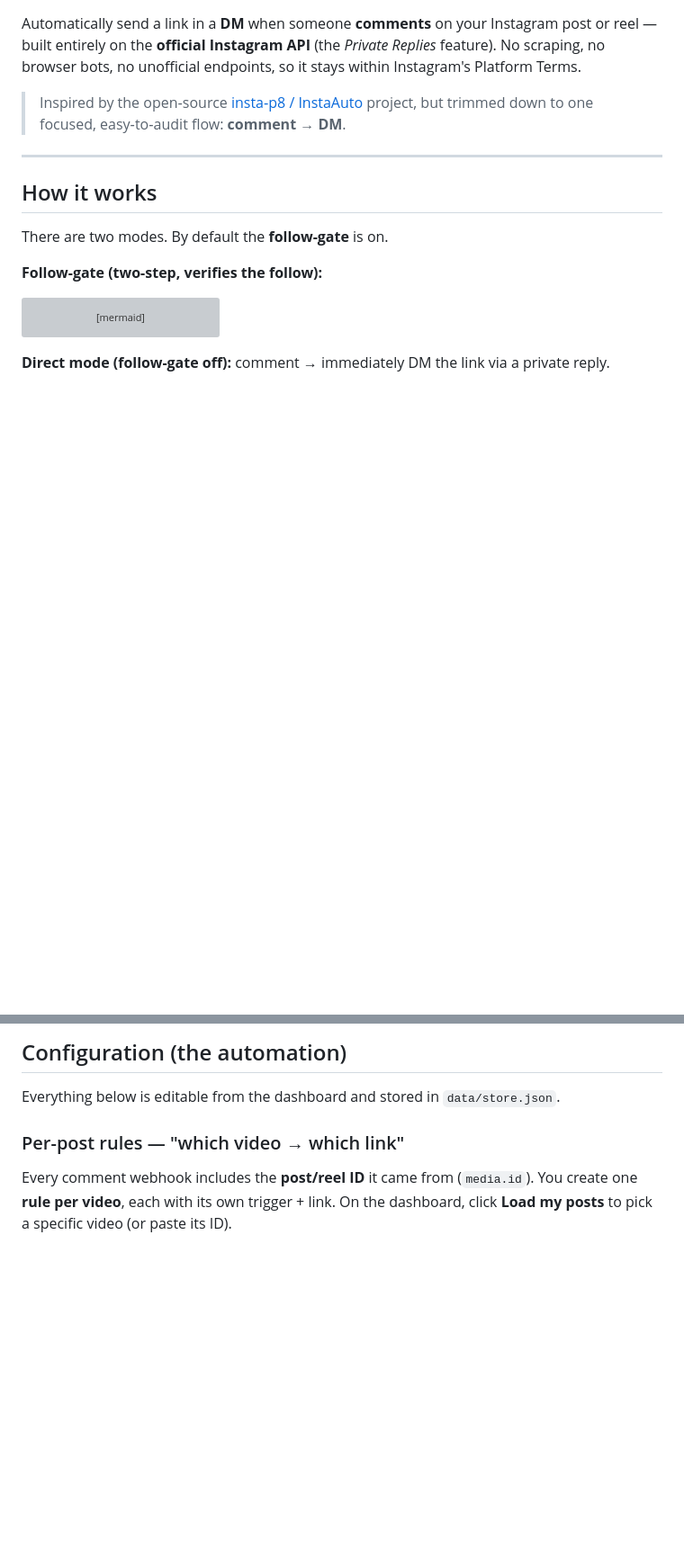
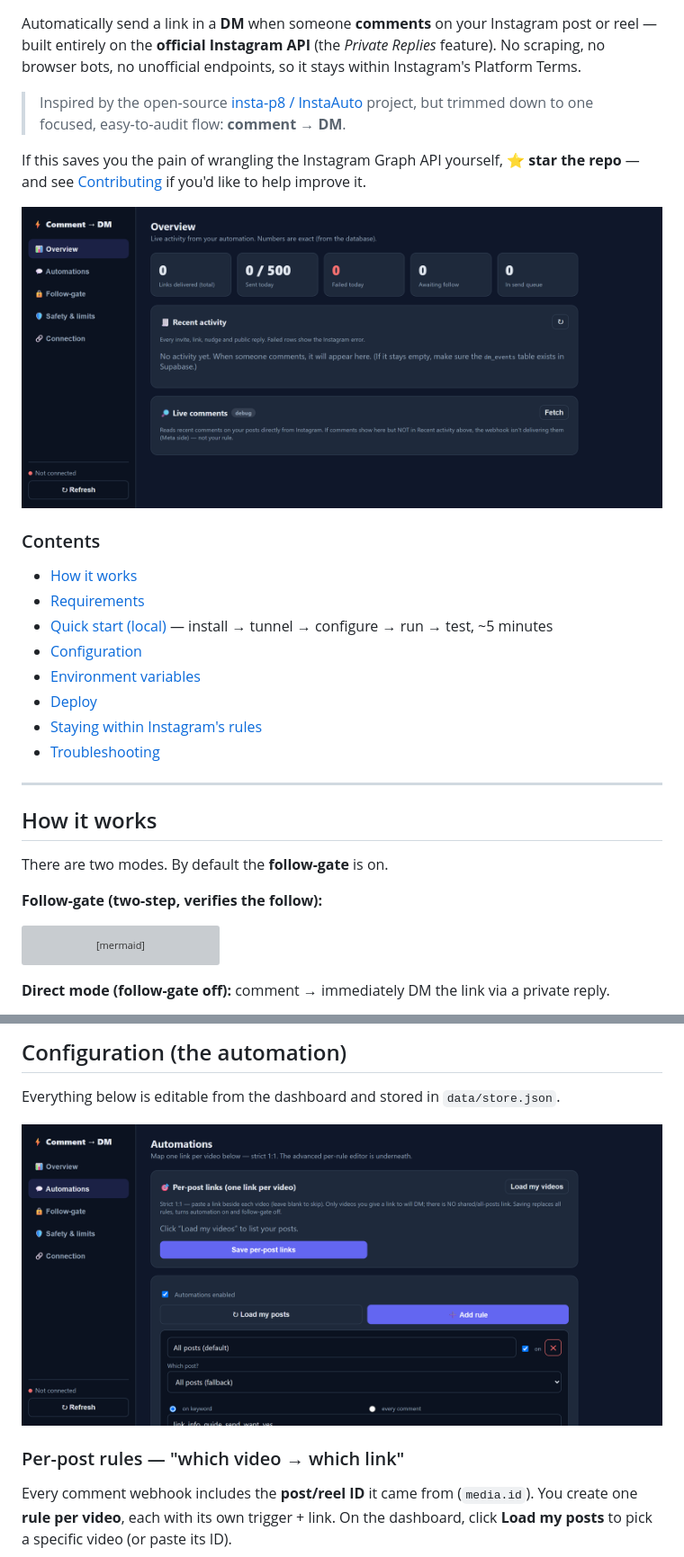
Before and after one commit to Rikinshah787/instagram-auto-dm, a Markdown page: README.md, 2 parts joined by grey strips. Shown: that part at 90% size. Rendered like a GitHub page; pictures changed too: docs/screenshot-automations.png (added), docs/screenshot-overview.png (added); blank space fills up the shorter version; grey boxes are pictures that could not be loaded.

```diff
--- a/README.md
+++ b/README.md
@@ -7,6 +11,23 @@ stays within Instagram's Platform Terms.
 
 > Inspired by the open‑source [insta‑p8 / InstaAuto](https://github.com/ayuuxh2/insta-p8)
 > project, but trimmed down to one focused, easy‑to‑audit flow: **comment → DM**.
+
+If this saves you the pain of wrangling the Instagram Graph API yourself,
+**⭐ star the repo** — and see [Contributing](#contributing) if you'd like to help
+improve it.
+
+![Dashboard overview — live delivery stats and activity feed](docs/screenshot-overview.png)
+
+### Contents
+
+- [How it works](#how-it-works)
+- [Requirements](#requirements)
+- [Quick start (local)](#quick-start-local) — install → tunnel → configure → run → test, ~5 minutes
+- [Configuration](#configuration-the-automation)
+- [Environment variables](#environment-variables)
+- [Deploy](#deploy)
+- [Staying within Instagram's rules](#staying-within-instagrams-rules)
+- [Troubleshooting](#troubleshooting)
 
 ---
 
@@ -152,6 +189,8 @@ send a sample event and watch it flow through the server logs.
 ## Configuration (the automation)
 
 Everything below is editable from the dashboard and stored in `data/store.json`.
+
+![Automations tab — map each post to its own link, plus the advanced rule editor](docs/screenshot-automations.png)
 
 ### Per-post rules — "which video → which link"
 
```
Also changed, not shown: other parts of README.md (+33 -1 lines), 4 other files.
